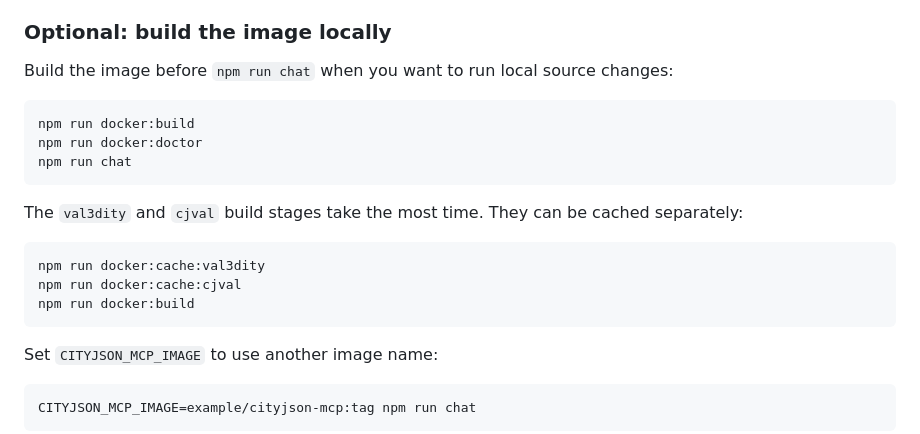
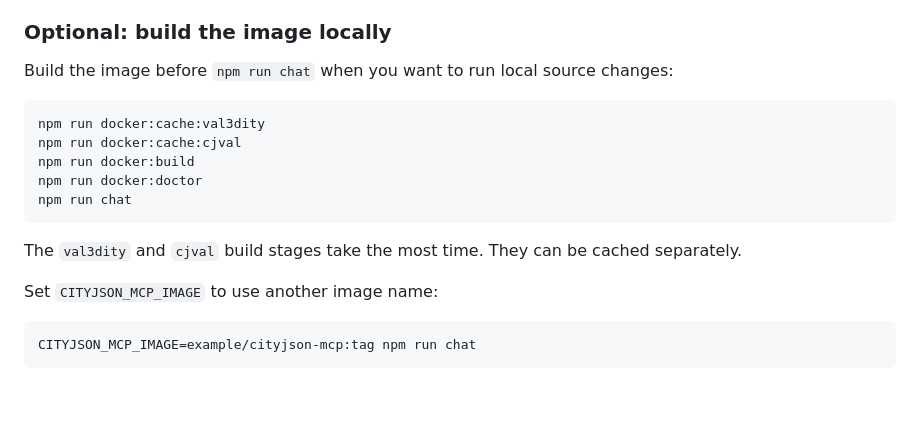
Before and after one commit to Yarroudh/cityjson-mcp, a Markdown page: README.md, the part around one of its changes. GitHub-like rendering; blank space fills up the shorter version.

````diff
--- a/README.md
+++ b/README.md
@@ -167,18 +167,14 @@ The application binds to `127.0.0.1:3000`. Docker volumes store imported files,
 Build the image before `npm run chat` when you want to run local source changes:
 
 ```bash
+npm run docker:cache:val3dity
+npm run docker:cache:cjval
 npm run docker:build
 npm run docker:doctor
 npm run chat
 ```
 
-The `val3dity` and `cjval` build stages take the most time. They can be cached separately:
-
-```bash
-npm run docker:cache:val3dity
-npm run docker:cache:cjval
-npm run docker:build
-```
+The `val3dity` and `cjval` build stages take the most time. They can be cached separately.
 
 Set `CITYJSON_MCP_IMAGE` to use another image name:
 
````
Also changed, not shown: other parts of README.md (+1 -1 lines).
